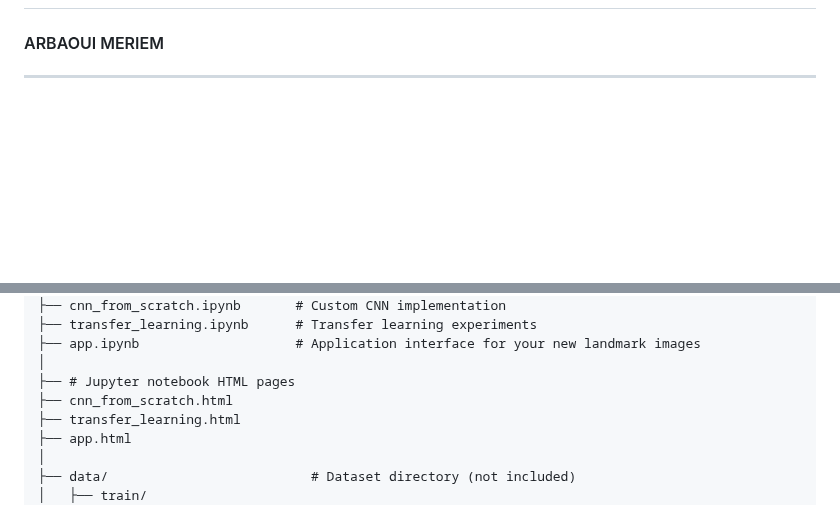
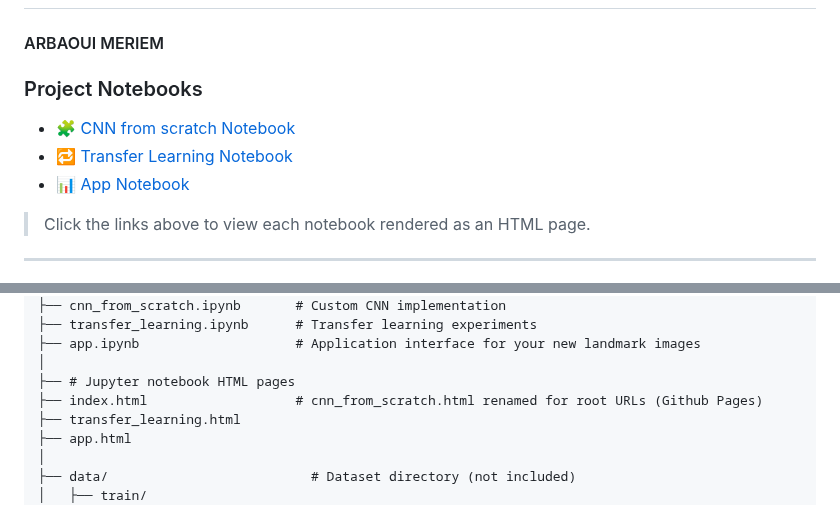
Before and after one commit to Meriem30/AWS-Landmark-CNN-Transfer-Learning-Udacity-Advanced-Program, a Markdown page: README.md, 2 parts joined by grey strips. Drawn GitHub-style; blank space fills up the shorter version.

Commit message:
[EDIT] update links for html pages in readme file

```diff
--- a/README.md
+++ b/README.md
@@ -1,5 +1,11 @@
 # 🏛️ AWS Landmark Classification with CNN & Transfer Learning
 #### ARBAOUI MERIEM
+### Project Notebooks
+ - 🧩 [CNN from scratch Notebook](https://meriem30.github.io/AWS-Landmark-CNN-Transfer-Learning-Udacity-Advanced-Program/)
+ - 🔁 [Transfer Learning Notebook](https://meriem30.github.io/AWS-Landmark-CNN-Transfer-Learning-Udacity-Advanced-Program/transfer_learning)
+ - 📊 [App Notebook](https://meriem30.github.io/AWS-Landmark-CNN-Transfer-Learning-Udacity-Advanced-Program/app)
+
+> Click the links above to view each notebook rendered as an HTML page.
 
 ---
 This project tackles the challenge of **automatic location detection** through **landmark recognition** in photos. It builds an **end-to-end image classification system** using **Convolutional Neural Networks (CNNs)** and **Transfer Learning**.
@@ -47,7 +53,7 @@ AWS-Landmark-CNN-Transfer-Learning/
 ├── app.ipynb                    # Application interface for your new landmark images
 │
 ├── # Jupyter notebook HTML pages
-├── cnn_from_scratch.html
+├── index.html                   # cnn_from_scratch.html renamed for root URLs (Github Pages)
 ├── transfer_learning.html
 ├── app.html
 │
```
